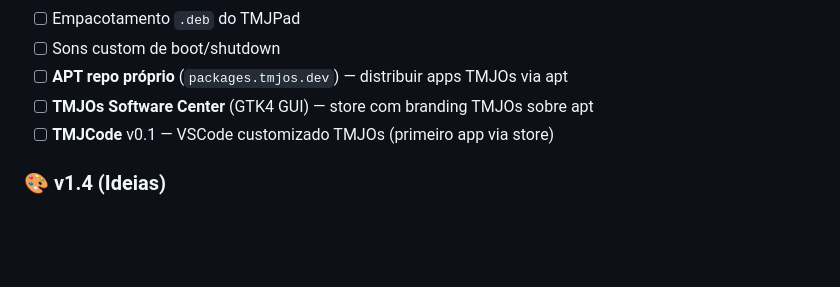
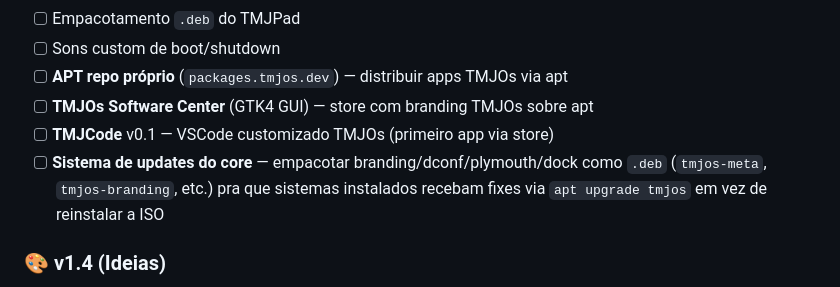
Before and after one commit to TMJacometti/TMJOs, a Markdown page: README.md, the part around the change. GitHub-like rendering; blank space fills up the shorter version.

```diff
--- a/README.md
+++ b/README.md
@@ -238,6 +238,7 @@ git push origin feature/sua-feature
 - [ ] **APT repo próprio** (`packages.tmjos.dev`) — distribuir apps TMJOs via apt
 - [ ] **TMJOs Software Center** (GTK4 GUI) — store com branding TMJOs sobre apt
 - [ ] **TMJCode** v0.1 — VSCode customizado TMJOs (primeiro app via store)
+- [ ] **Sistema de updates do core** — empacotar branding/dconf/plymouth/dock como `.deb` (`tmjos-meta`, `tmjos-branding`, etc.) pra que sistemas instalados recebam fixes via `apt upgrade tmjos` em vez de reinstalar a ISO
 
 ### 🎨 v1.4 (Ideias)
 - [ ] **TMJNotes** — sticky notes nativas estilo Microsoft Sticky Notes,
```
Also changed, not shown: CHANGELOG.md (+65 -0 lines).
